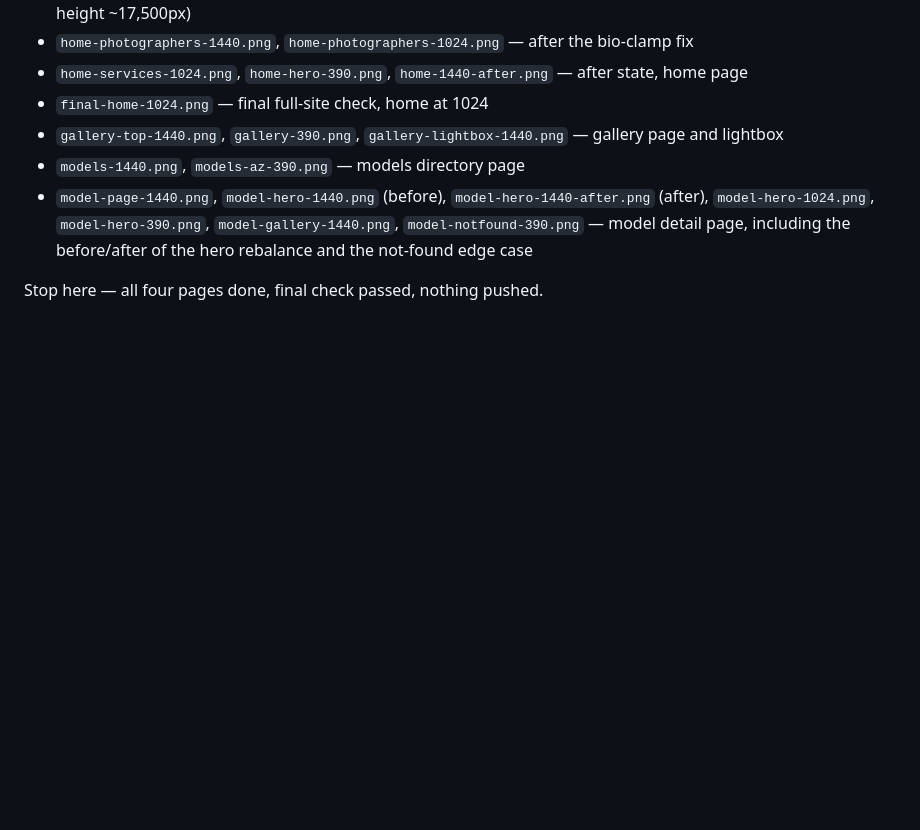
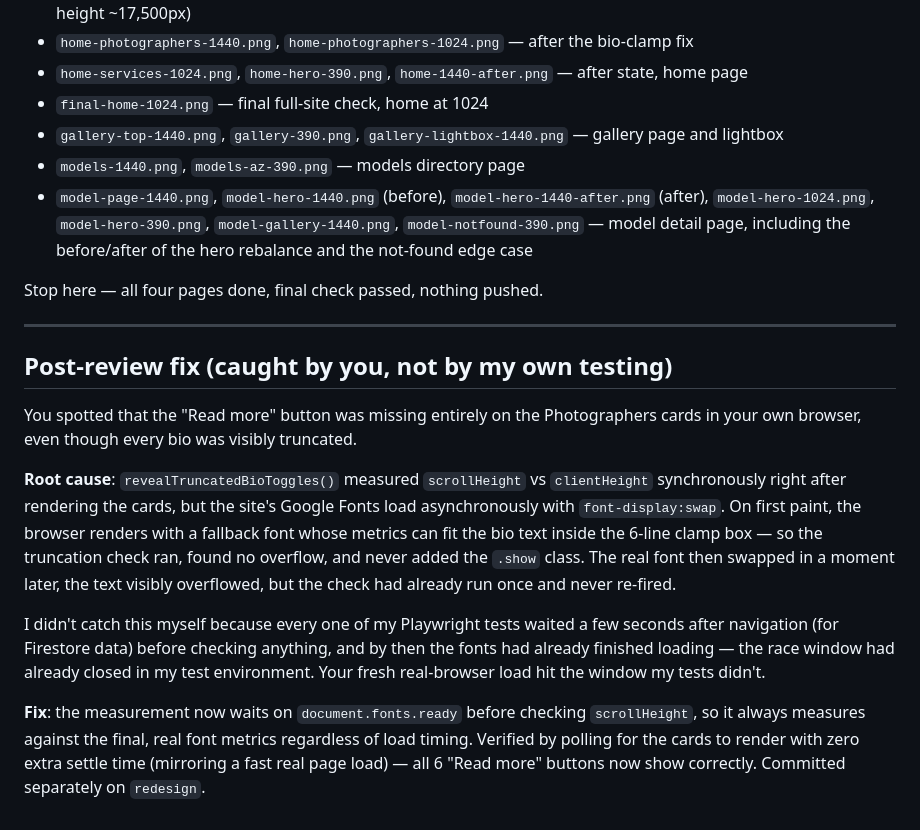
Before and after one commit to siamknowsnothing/Digital_Lorenzo, a Markdown page: REDESIGN-NOTES.md, the part around the change. Rendered like a GitHub page; blank space fills up the shorter version.

Commit message:
Notes: document the post-review Read more font-race fix
Co-Authored-By: Claude Sonnet 5 <noreply@anthropic.com>

```diff
--- a/REDESIGN-NOTES.md
+++ b/REDESIGN-NOTES.md
@@ -134,3 +134,15 @@ Taken via the Playwright MCP tool, which saves to the workspace root rather than
 - `model-page-1440.png`, `model-hero-1440.png` (before), `model-hero-1440-after.png` (after), `model-hero-1024.png`, `model-hero-390.png`, `model-gallery-1440.png`, `model-notfound-390.png` — model detail page, including the before/after of the hero rebalance and the not-found edge case
 
 Stop here — all four pages done, final check passed, nothing pushed.
+
+---
+
+## Post-review fix (caught by you, not by my own testing)
+
+You spotted that the "Read more" button was missing entirely on the Photographers cards in your own browser, even though every bio was visibly truncated.
+
+**Root cause**: `revealTruncatedBioToggles()` measured `scrollHeight` vs `clientHeight` synchronously right after rendering the cards, but the site's Google Fonts load asynchronously with `font-display:swap`. On first paint, the browser renders with a fallback font whose metrics can fit the bio text inside the 6-line clamp box — so the truncation check ran, found no overflow, and never added the `.show` class. The real font then swapped in a moment later, the text visibly overflowed, but the check had already run once and never re-fired.
+
+I didn't catch this myself because every one of my Playwright tests waited a few seconds after navigation (for Firestore data) before checking anything, and by then the fonts had already finished loading — the race window had already closed in my test environment. Your fresh real-browser load hit the window my tests didn't.
+
+**Fix**: the measurement now waits on `document.fonts.ready` before checking `scrollHeight`, so it always measures against the final, real font metrics regardless of load timing. Verified by polling for the cards to render with zero extra settle time (mirroring a fast real page load) — all 6 "Read more" buttons now show correctly. Committed separately on `redesign`.
```
